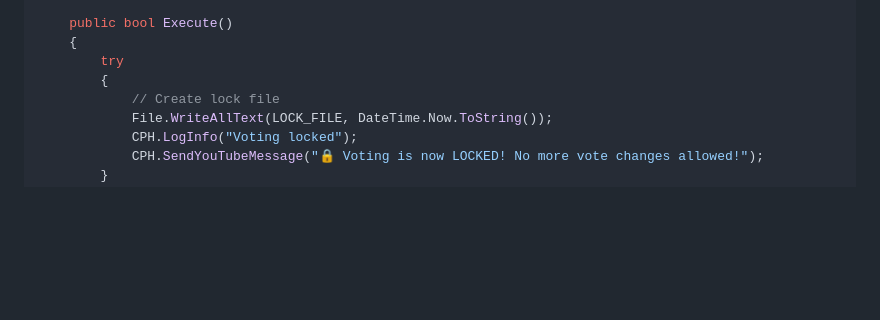
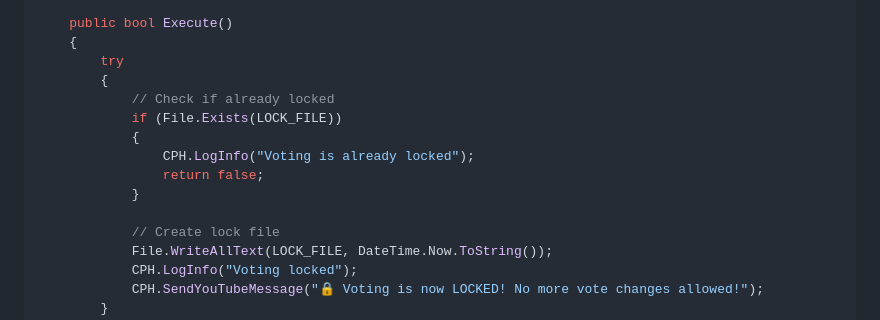
Before and after one commit to mattsmart2001-web/GT7-Position-Voting, a Markdown page: STREAMERBOT_FILE_SETUP.md, the part around the change. Drawn GitHub-style; blank space fills up the shorter version.

```diff
--- a/STREAMERBOT_FILE_SETUP.md
+++ b/STREAMERBOT_FILE_SETUP.md
@@ -192,6 +192,13 @@ public class CPHInline
     {
         try
         {
+            // Check if already locked
+            if (File.Exists(LOCK_FILE))
+            {
+                CPH.LogInfo("Voting is already locked");
+                return false;
+            }
+
             // Create lock file
             File.WriteAllText(LOCK_FILE, DateTime.Now.ToString());
             CPH.LogInfo("Voting locked");
```
Also changed, not shown: STREAMERBOT_CLEAN_CODE.md (+7 -0 lines).
